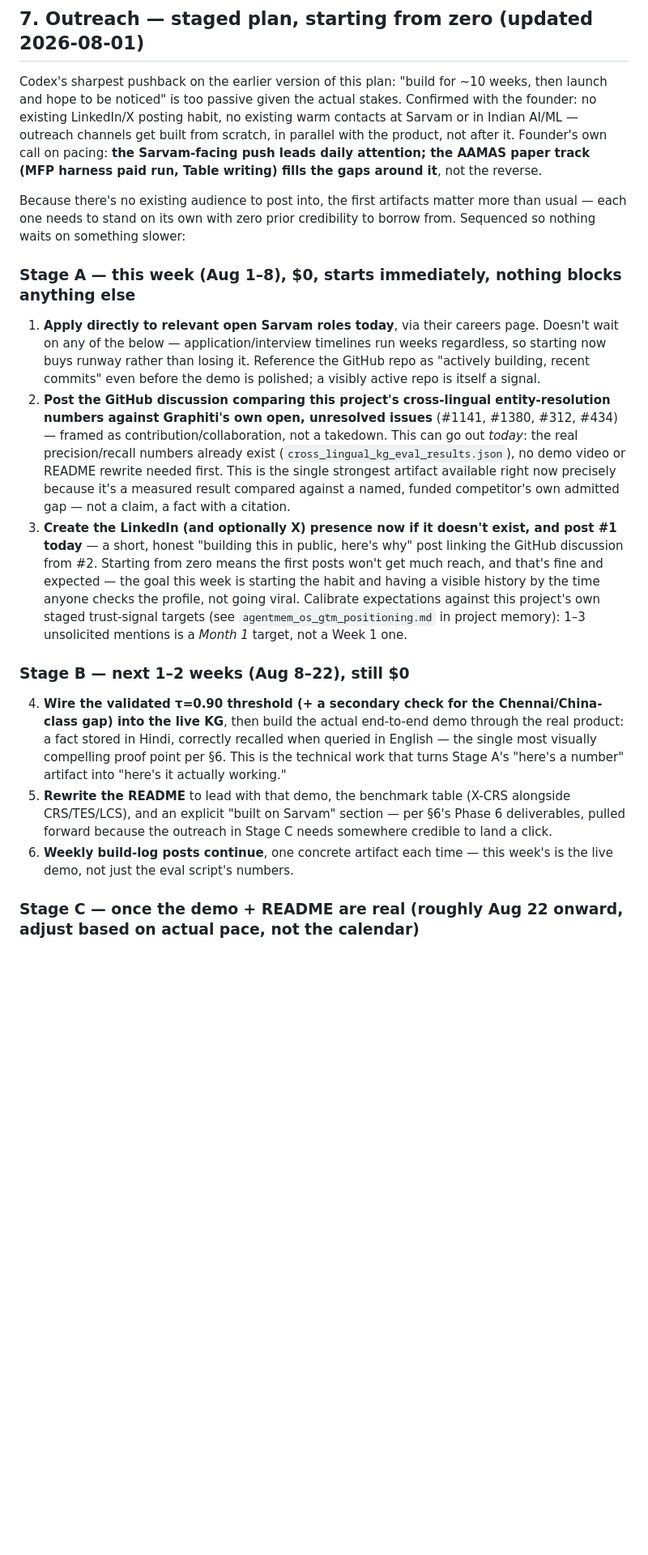
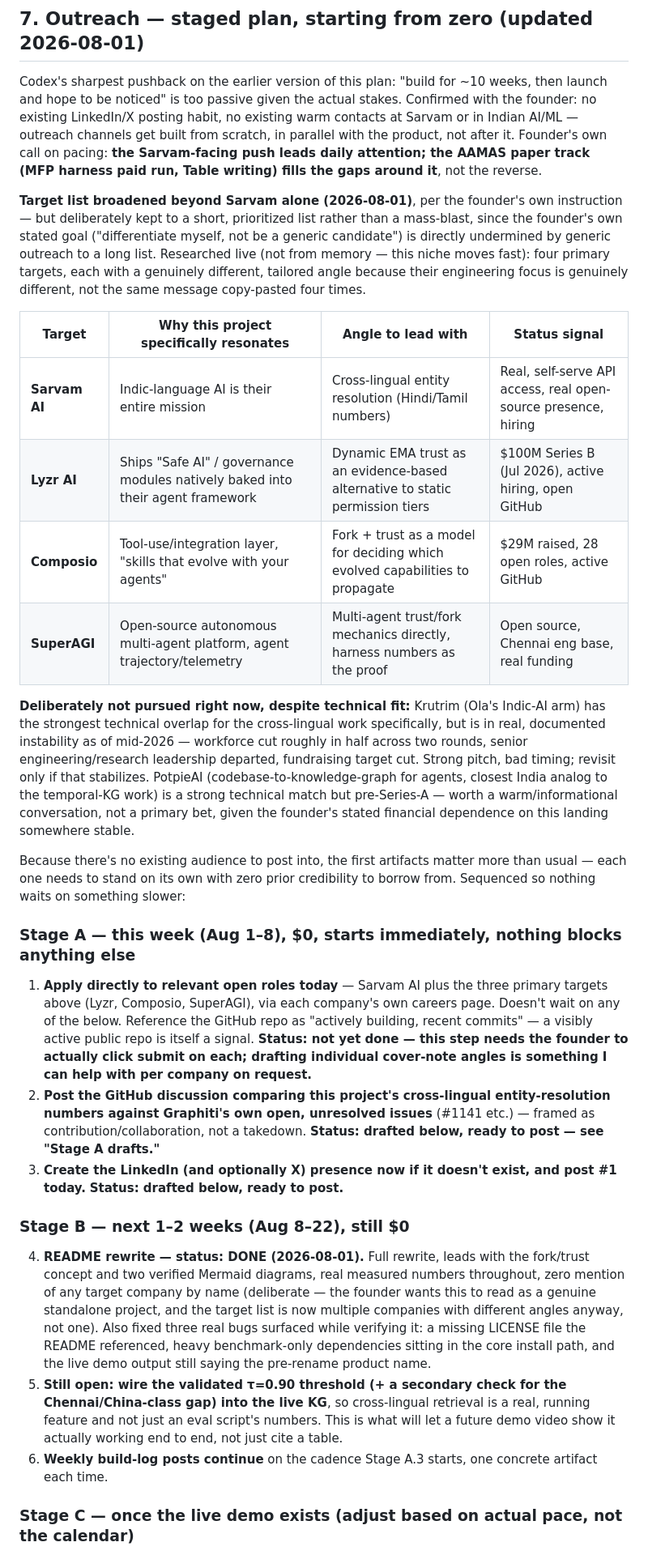
Before and after one commit to Sahith59/AgentMem-OS, a Markdown page: AgentMemOS_v2_Sarvam_Extension_Roadmap.md, the part around one of its changes. Shown at 81% size. GitHub-like rendering; blank space fills up the shorter version.

```diff
--- a/AgentMemOS_v2_Sarvam_Extension_Roadmap.md
+++ b/AgentMemOS_v2_Sarvam_Extension_Roadmap.md
@@ -125,19 +125,30 @@ Production serving's air-gapped mode (stretch goal only) → multimodal ingestio
 
 Codex's sharpest pushback on the earlier version of this plan: "build for ~10 weeks, then launch and hope to be noticed" is too passive given the actual stakes. Confirmed with the founder: no existing LinkedIn/X posting habit, no existing warm contacts at Sarvam or in Indian AI/ML — outreach channels get built from scratch, in parallel with the product, not after it. Founder's own call on pacing: **the Sarvam-facing push leads daily attention; the AAMAS paper track (MFP harness paid run, Table writing) fills the gaps around it**, not the reverse.
 
+**Target list broadened beyond Sarvam alone (2026-08-01)**, per the founder's own instruction — but deliberately kept to a short, prioritized list rather than a mass-blast, since the founder's own stated goal ("differentiate myself, not be a generic candidate") is directly undermined by generic outreach to a long list. Researched live (not from memory — this niche moves fast): four primary targets, each with a genuinely different, tailored angle because their engineering focus is genuinely different, not the same message copy-pasted four times.
+
+| Target | Why this project specifically resonates | Angle to lead with | Status signal |
+|---|---|---|---|
+| **Sarvam AI** | Indic-language AI is their entire mission | Cross-lingual entity resolution (Hindi/Tamil numbers) | Real, self-serve API access, real open-source presence, hiring |
+| **Lyzr AI** | Ships "Safe AI" / governance modules natively baked into their agent framework | Dynamic EMA trust as an evidence-based alternative to static permission tiers | $100M Series B (Jul 2026), active hiring, open GitHub |
+| **Composio** | Tool-use/integration layer, "skills that evolve with your agents" | Fork + trust as a model for deciding which evolved capabilities to propagate | $29M raised, 28 open roles, active GitHub |
+| **SuperAGI** | Open-source autonomous multi-agent platform, agent trajectory/telemetry | Multi-agent trust/fork mechanics directly, harness numbers as the proof | Open source, Chennai eng base, real funding |
+
+**Deliberately not pursued right now, despite technical fit:** Krutrim (Ola's Indic-AI arm) has the strongest technical overlap for the cross-lingual work specifically, but is in real, documented instability as of mid-2026 — workforce cut roughly in half across two rounds, senior engineering/research leadership departed, fundraising target cut. Strong pitch, bad timing; revisit only if that stabilizes. PotpieAI (codebase-to-knowledge-graph for agents, closest India analog to the temporal-KG work) is a strong technical match but pre-Series-A — worth a warm/informational conversation, not a primary bet, given the founder's stated financial dependence on this landing somewhere stable.
+
 Because there's no existing audience to post into, the first artifacts matter more than usual — each one needs to stand on its own with zero prior credibility to borrow from. Sequenced so nothing waits on something slower:
 
 ### Stage A — this week (Aug 1–8), $0, starts immediately, nothing blocks anything else
 
-1. **Apply directly to relevant open Sarvam roles today**, via their careers page. Doesn't wait on any of the below — application/interview timelines run weeks regardless, so starting now buys runway rather than losing it. Reference the GitHub repo as "actively building, recent commits" even before the demo is polished; a visibly active repo is itself a signal.
-2. **Post the GitHub discussion comparing this project's cross-lingual entity-resolution numbers against Graphiti's own open, unresolved issues** (#1141, #1380, #312, #434) — framed as contribution/collaboration, not a takedown. This can go out *today*: the real precision/recall numbers already exist (`cross_lingual_kg_eval_results.json`), no demo video or README rewrite needed first. This is the single strongest artifact available right now precisely because it's a measured result compared against a named, funded competitor's own admitted gap — not a claim, a fact with a citation.
-3. **Create the LinkedIn (and optionally X) presence now if it doesn't exist, and post #1 today** — a short, honest "building this in public, here's why" post linking the GitHub discussion from #2. Starting from zero means the first posts won't get much reach, and that's fine and expected — the goal this week is starting the habit and having a visible history by the time anyone checks the profile, not going viral. Calibrate expectations against this project's own staged trust-signal targets (see `agentmem_os_gtm_positioning.md` in project memory): 1–3 unsolicited mentions is a *Month 1* target, not a Week 1 one.
+1. **Apply directly to relevant open roles today** — Sarvam AI plus the three primary targets above (Lyzr, Composio, SuperAGI), via each company's own careers page. Doesn't wait on any of the below. Reference the GitHub repo as "actively building, recent commits" — a visibly active public repo is itself a signal. **Status: not yet done — this step needs the founder to actually click submit on each; drafting individual cover-note angles is something I can help with per company on request.**
+2. **Post the GitHub discussion comparing this project's cross-lingual entity-resolution numbers against Graphiti's own open, unresolved issues** (#1141 etc.) — framed as contribution/collaboration, not a takedown. **Status: drafted below, ready to post — see "Stage A drafts."**
+3. **Create the LinkedIn (and optionally X) presence now if it doesn't exist, and post #1 today.** **Status: drafted below, ready to post.**
 
 ### Stage B — next 1–2 weeks (Aug 8–22), still $0
 
-4. **Wire the validated τ=0.90 threshold (+ a secondary check for the Chennai/China-class gap) into the live KG**, then build the actual end-to-end demo through the real product: a fact stored in Hindi, correctly recalled when queried in English — the single most visually compelling proof point per §6. This is the technical work that turns Stage A's "here's a number" artifact into "here's it actually working."
-5. **Rewrite the README** to lead with that demo, the benchmark table (X-CRS alongside CRS/TES/LCS), and an explicit "built on Sarvam" section — per §6's Phase 6 deliverables, pulled forward because the outreach in Stage C needs somewhere credible to land a click.
-6. **Weekly build-log posts continue**, one concrete artifact each time — this week's is the live demo, not just the eval script's numbers.
+4. **README rewrite — status: DONE (2026-08-01).** Full rewrite, leads with the fork/trust concept and two verified Mermaid diagrams, real measured numbers throughout, zero mention of any target company by name (deliberate — the founder wants this to read as a genuine standalone project, and the target list is now multiple companies with different angles anyway, not one). Also fixed three real bugs surfaced while verifying it: a missing LICENSE file the README referenced, heavy benchmark-only dependencies sitting in the core install path, and the live demo output still saying the pre-rename product name.
+5. **Still open: wire the validated τ=0.90 threshold (+ a secondary check for the Chennai/China-class gap) into the live KG**, so cross-lingual retrieval is a real, running feature and not just an eval script's numbers. This is what will let a future demo video show it actually working end to end, not just cite a table.
+6. **Weekly build-log posts continue** on the cadence Stage A.3 starts, one concrete artifact each time.
 
-### Stage C — once the demo + README are real (roughly Aug 22 onward, adjust based on actual pace, not the calendar)
+### Stage C — once the live demo exists (adjust based on actual pace, not the calendar)
 
```
Also changed, not shown: other parts of AgentMemOS_v2_Sarvam_Extension_Roadmap.md (+36 -3 lines).
